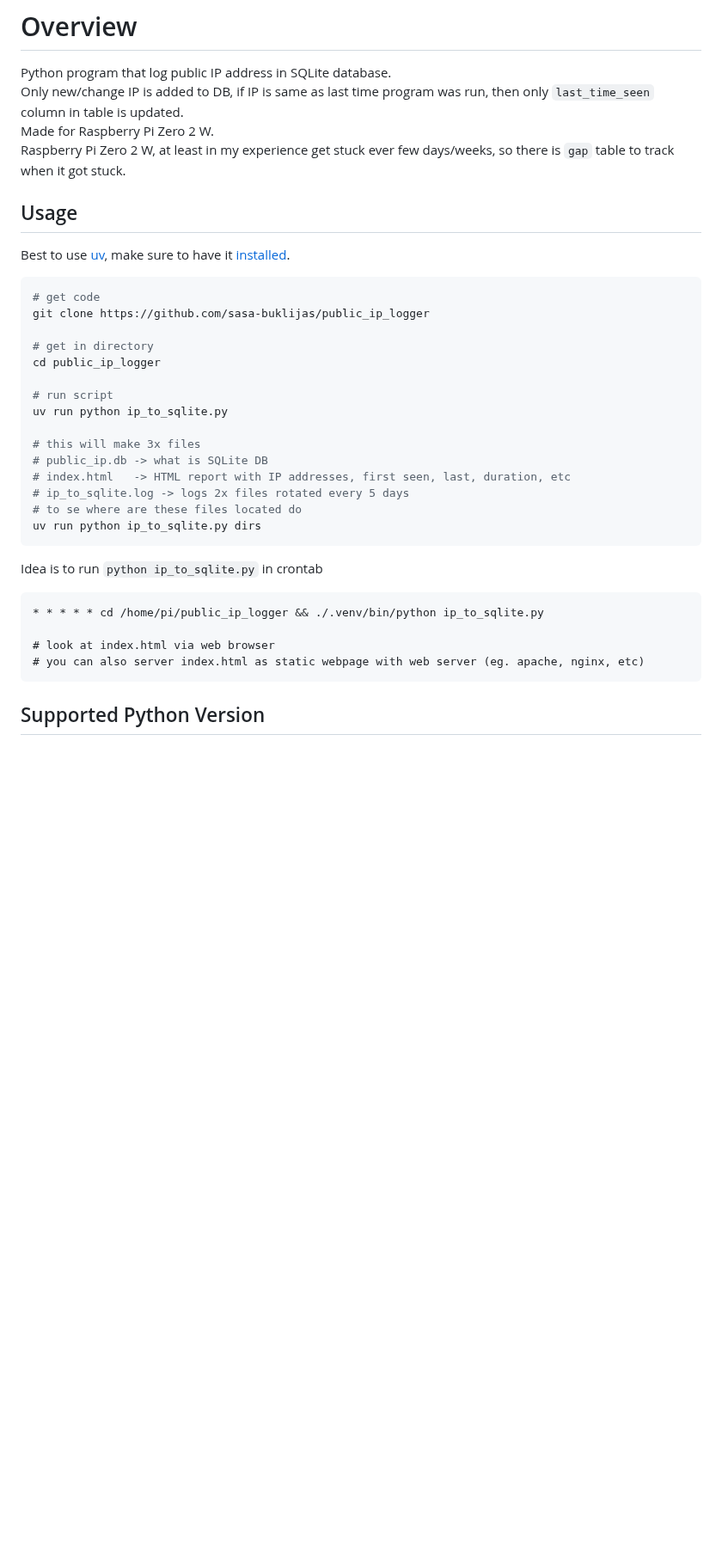
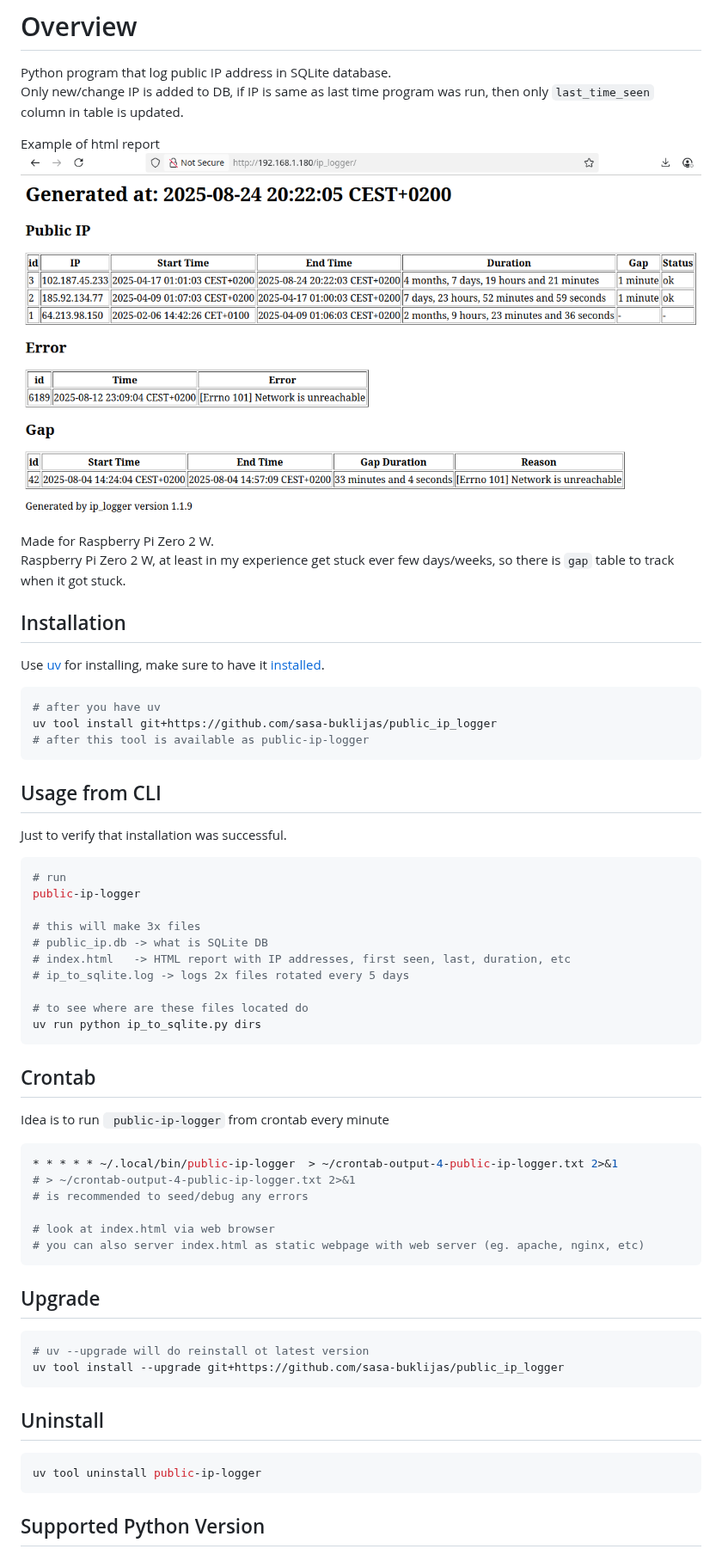
Before and after one commit to sasa-buklijas/public_ip_logger, a Markdown page: README.md, the part around one of its changes. Shown at 86% size. Drawn GitHub-style; pictures changed too: documentation/screenshot/html_report.png (added); blank space fills up the shorter version.

````diff
--- a/README.md
+++ b/README.md
@@ -1,36 +1,58 @@
 # Overview
 Python program that log public IP address in SQLite database.
 Only new/change IP is added to DB, if IP is same as last time program was run, then only `last_time_seen` column in table is updated.
+
+Example of html report
+![Example of html report](/documentation/screenshot/html_report.png)
+
 Made for Raspberry Pi Zero 2 W.
 Raspberry Pi Zero 2 W, at least in my experience get stuck ever few days/weeks, so there is `gap` table to track when it got stuck.
 
-## Usage
+## Installation
+Use [uv](https://docs.astral.sh/uv/) for installing, make sure to have it [installed](https://docs.astral.sh/uv/getting-started/installation/#standalone-installer).
+```shell
+# after you have uv
+uv tool install git+https://github.com/sasa-buklijas/public_ip_logger
+# after this tool is available as public-ip-logger
+```
 
-Best to use [uv](https://docs.astral.sh/uv/), make sure to have it [installed](https://docs.astral.sh/uv/getting-started/installation/#standalone-installer).
+## Usage from CLI
+Just to verify that installation was successful.
 
 ```shell
-# get code
-git clone https://github.com/sasa-buklijas/public_ip_logger
-
-# get in directory
-cd public_ip_logger
-
-# run script
-uv run python ip_to_sqlite.py
+# run
+public-ip-logger
 
 # this will make 3x files
 # public_ip.db -> what is SQLite DB
 # index.html   -> HTML report with IP addresses, first seen, last, duration, etc
 # ip_to_sqlite.log -> logs 2x files rotated every 5 days
-# to se where are these files located do
+
+# to see where are these files located do
 uv run python ip_to_sqlite.py dirs
 ```
-Idea is to run `python ip_to_sqlite.py` in crontab
-```
-* * * * * cd /home/pi/public_ip_logger && ./.venv/bin/python ip_to_sqlite.py
+
+## Crontab
+Idea is to run ` public-ip-logger` from crontab every minute
+
+```shell
+* * * * * ~/.local/bin/public-ip-logger  > ~/crontab-output-4-public-ip-logger.txt 2>&1
+# > ~/crontab-output-4-public-ip-logger.txt 2>&1
+# is recommended to seed/debug any errors
 
 # look at index.html via web browser
 # you can also server index.html as static webpage with web server (eg. apache, nginx, etc)
+```
+
+## Upgrade
+```shell
+# uv --upgrade will do reinstall ot latest version
+uv tool install --upgrade git+https://github.com/sasa-buklijas/public_ip_logger
+```
+
+## Uninstall
+```shell
+uv tool uninstall public-ip-logger
 ```
 
 ## Supported Python Version
````
Also changed, not shown: other parts of README.md (+2 -1 lines), 1 other file.
